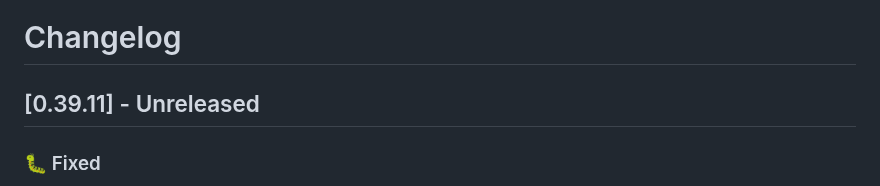
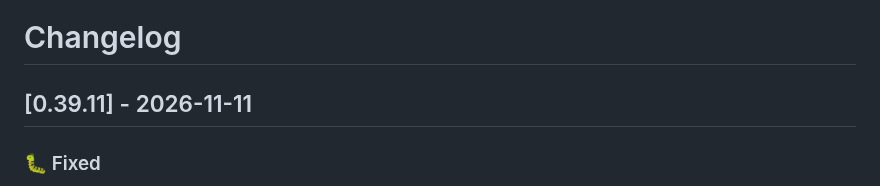
Before and after one commit to dragginzgame/shared-tooling, a Markdown page: CHANGELOG.md, the part around the change. Rendered like a GitHub page.

Commit message:
Release 0.39.11

```diff
--- a/CHANGELOG.md
+++ b/CHANGELOG.md
@@ -1,6 +1,6 @@
 # Changelog
 
-## [0.39.11] - Unreleased
+## [0.39.11] - 2026-11-11
 
 ### 🐛 Fixed
 
```
